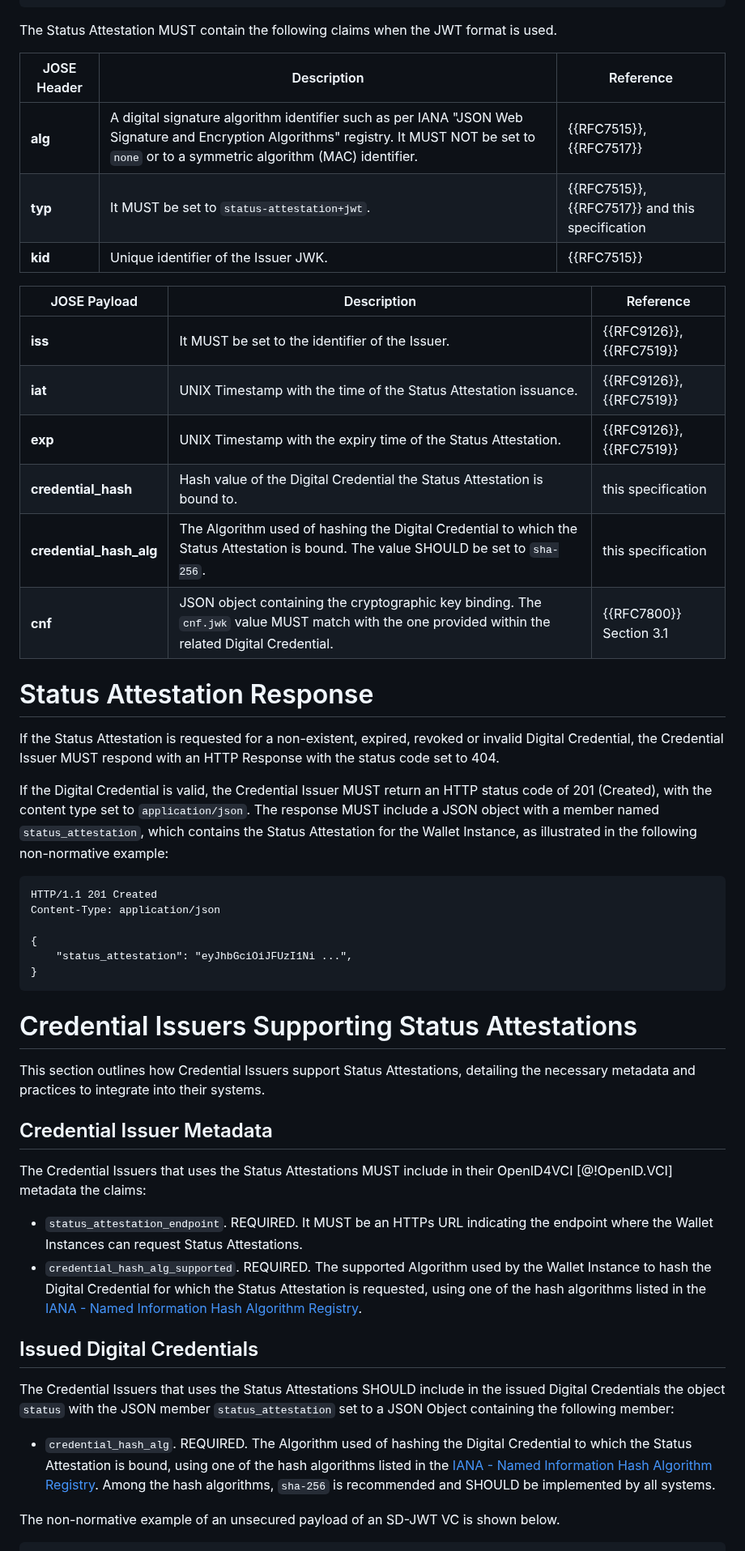
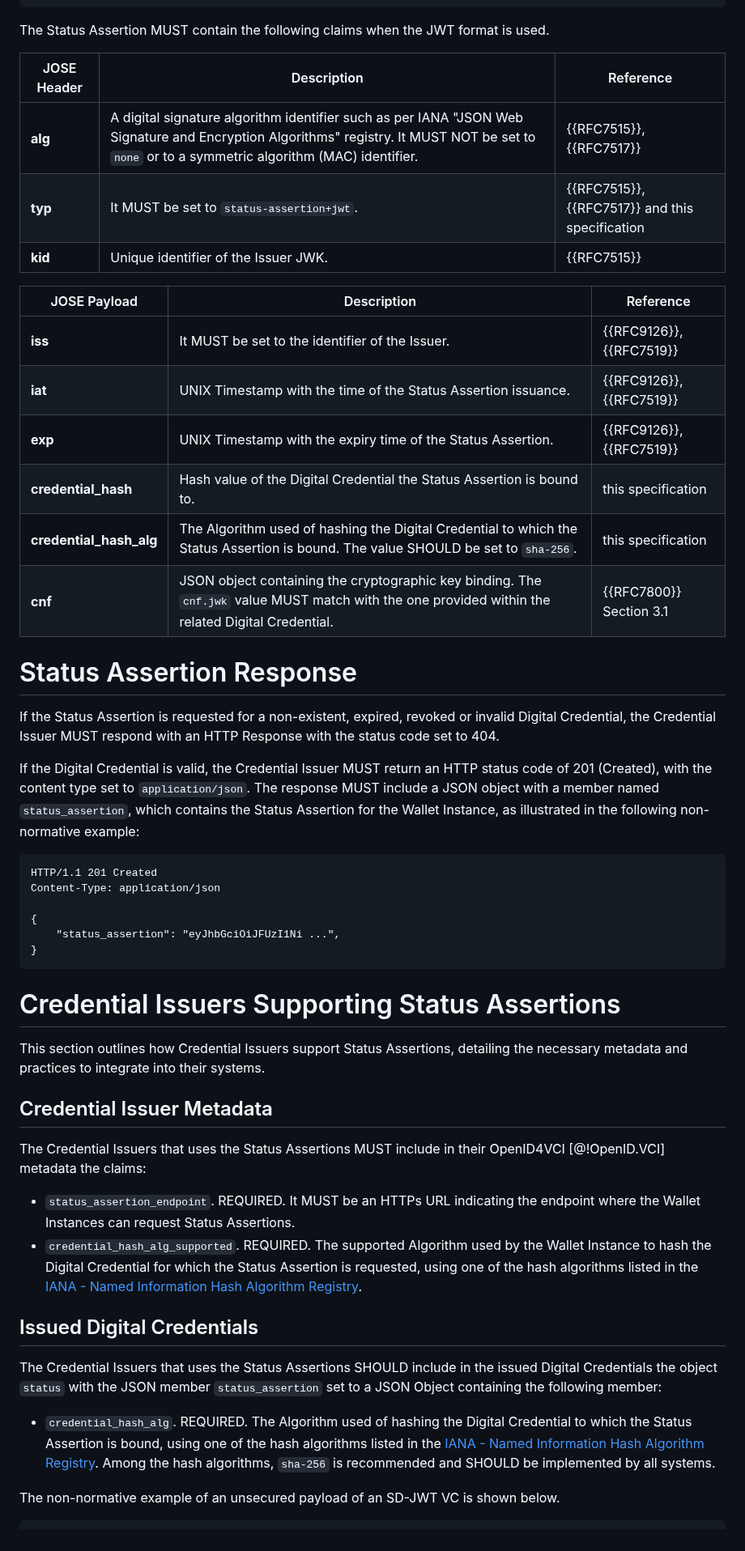
Before and after one commit to peppelinux/draft-demarco-oauth-status-assertions, a Markdown page: draft-demarco-oauth-status-attestations.md, the part around one of its changes. Shown at 81% size. Rendered like a GitHub page.

```diff
--- a/draft-demarco-oauth-status-attestations.md
+++ b/draft-demarco-oauth-status-attestations.md
@@ -368,62 +368,62 @@ If the Digital Credential is valid, the Credential Issuer creates a new Status A
 }
 ~~~
 
-The Status Attestation MUST contain the following claims when the JWT format is used.
+The Status Assertion MUST contain the following claims when the JWT format is used.
 
 | JOSE Header | Description | Reference |
 | --- | --- | --- |
 | **alg** | A digital signature algorithm identifier such as per IANA "JSON Web Signature and Encryption Algorithms" registry. It MUST NOT be set to `none` or to a symmetric algorithm (MAC) identifier. | {{RFC7515}}, {{RFC7517}} |
-| **typ** | It MUST be set to `status-attestation+jwt`. | {{RFC7515}}, {{RFC7517}} and this specification |
+| **typ** | It MUST be set to `status-assertion+jwt`. | {{RFC7515}}, {{RFC7517}} and this specification |
 | **kid** | Unique identifier of the Issuer JWK. | {{RFC7515}} |
 
 | JOSE Payload | Description | Reference |
 | --- | --- | --- |
 | **iss** | It MUST be set to the identifier of the Issuer. | {{RFC9126}}, {{RFC7519}} |
-| **iat** | UNIX Timestamp with the time of the Status Attestation issuance. | {{RFC9126}}, {{RFC7519}} |
-| **exp** | UNIX Timestamp with the expiry time of the Status Attestation. | {{RFC9126}}, {{RFC7519}} |
-| **credential_hash** | Hash value of the Digital Credential the Status Attestation is bound to. | this specification |
-| **credential_hash_alg** | The Algorithm used of hashing the Digital Credential to which the Status Attestation is bound. The value SHOULD be set to `sha-256`. | this specification |
+| **iat** | UNIX Timestamp with the time of the Status Assertion issuance. | {{RFC9126}}, {{RFC7519}} |
+| **exp** | UNIX Timestamp with the expiry time of the Status Assertion. | {{RFC9126}}, {{RFC7519}} |
+| **credential_hash** | Hash value of the Digital Credential the Status Assertion is bound to. | this specification |
+| **credential_hash_alg** | The Algorithm used of hashing the Digital Credential to which the Status Assertion is bound. The value SHOULD be set to `sha-256`. | this specification |
 | **cnf** | JSON object containing the cryptographic key binding. The `cnf.jwk` value MUST match with the one provided within the related Digital Credential. | {{RFC7800}} Section 3.1 |
 
 
-# Status Attestation Response
+# Status Assertion Response
 
-If the Status Attestation is requested for a non-existent, expired, revoked or invalid Digital Credential, the
+If the Status Assertion is requested for a non-existent, expired, revoked or invalid Digital Credential, the
 Credential Issuer MUST respond with an HTTP Response with the status code set to 404.
 
-If the Digital Credential is valid, the Credential Issuer MUST return an HTTP status code of 201 (Created), with the content type set to `application/json`. The response MUST include a JSON object with a member named `status_attestation`, which contains the Status Attestation for the Wallet Instance, as illustrated in the following non-normative example:
+If the Digital Credential is valid, the Credential Issuer MUST return an HTTP status code of 201 (Created), with the content type set to `application/json`. The response MUST include a JSON object with a member named `status_assertion`, which contains the Status Assertion for the Wallet Instance, as illustrated in the following non-normative example:
 
 ~~~
 HTTP/1.1 201 Created
 Content-Type: application/json
 
 {
-    "status_attestation": "eyJhbGciOiJFUzI1Ni ...",
+    "status_assertion": "eyJhbGciOiJFUzI1Ni ...",
 }
 ~~~
 
 
-# Credential Issuers Supporting Status Attestations
+# Credential Issuers Supporting Status Assertions
 
-This section outlines how Credential Issuers support Status Attestations, detailing the necessary metadata and practices to integrate into their systems.
+This section outlines how Credential Issuers support Status Assertions, detailing the necessary metadata and practices to integrate into their systems.
 
 ## Credential Issuer Metadata
 
-The Credential Issuers that uses the Status Attestations MUST include in their
+The Credential Issuers that uses the Status Assertions MUST include in their
 OpenID4VCI [@!OpenID.VCI] metadata the claims:
 
-- `status_attestation_endpoint`. REQUIRED. It MUST be an HTTPs URL indicating the endpoint where the Wallet Instances can request Status Attestations.
-- `credential_hash_alg_supported`. REQUIRED. The supported Algorithm used by the Wallet Instance to hash the Digital Credential for which the Status Attestation is requested,  using one of the hash algorithms listed in the [IANA - Named Information Hash Algorithm Registry](https://www.iana.org/assignments/named-information/named-information.xhtml#hash-alg).
+- `status_assertion_endpoint`. REQUIRED. It MUST be an HTTPs URL indicating the endpoint where the Wallet Instances can request Status Assertions.
+- `credential_hash_alg_supported`. REQUIRED. The supported Algorithm used by the Wallet Instance to hash the Digital Credential for which the Status Assertion is requested,  using one of the hash algorithms listed in the [IANA - Named Information Hash Algorithm Registry](https://www.iana.org/assignments/named-information/named-information.xhtml#hash-alg).
 
 
 ## Issued Digital Credentials
 
-The Credential Issuers that uses the Status Attestations SHOULD include in the
+The Credential Issuers that uses the Status Assertions SHOULD include in the
 issued Digital Credentials the object `status` with the
-JSON member `status_attestation` set to a JSON Object containing the following
+JSON member `status_assertion` set to a JSON Object containing the following
 member:
 
-- `credential_hash_alg`. REQUIRED. The Algorithm used of hashing the Digital Credential to which the Status Attestation is bound, using one of the hash algorithms listed in the [IANA - Named Information Hash Algorithm Registry](https://www.iana.org/assignments/named-information/named-information.xhtml#hash-alg). Among the hash algorithms, `sha-256` is recommended and SHOULD be implemented by all systems.
+- `credential_hash_alg`. REQUIRED. The Algorithm used of hashing the Digital Credential to which the Status Assertion is bound, using one of the hash algorithms listed in the [IANA - Named Information Hash Algorithm Registry](https://www.iana.org/assignments/named-information/named-information.xhtml#hash-alg). Among the hash algorithms, `sha-256` is recommended and SHOULD be implemented by all systems.
 
 
 The non-normative example of an unsecured payload of
```
Also changed, not shown: other parts of draft-demarco-oauth-status-attestations.md (+84 -84 lines).
